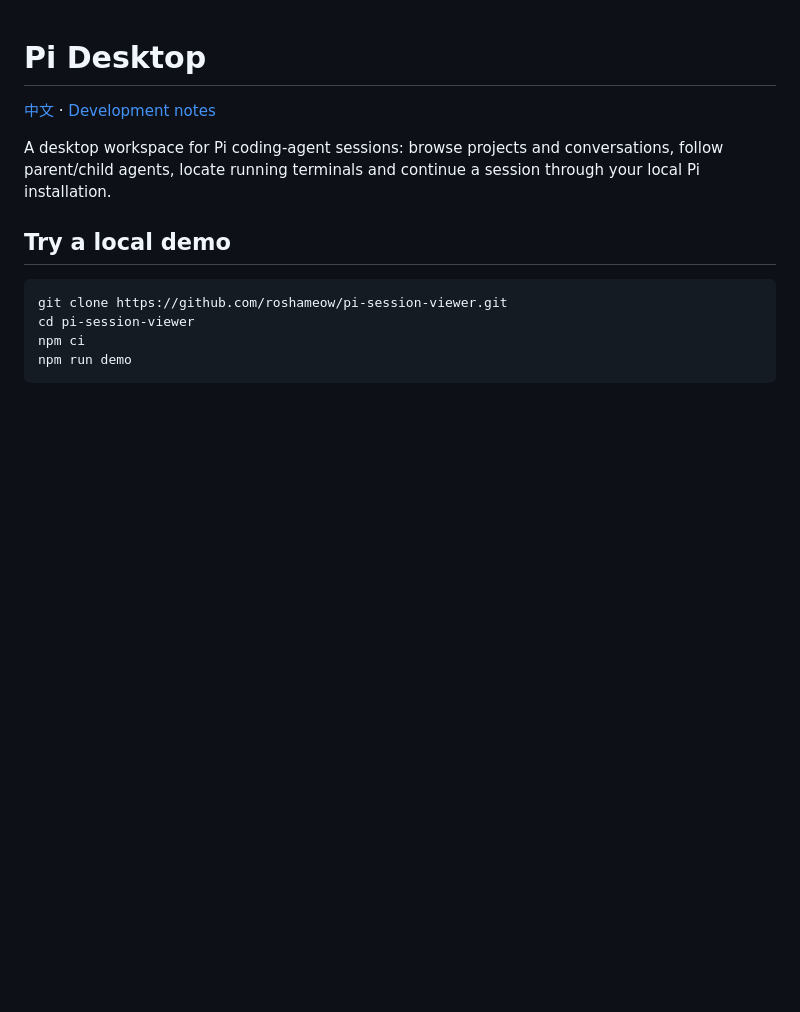
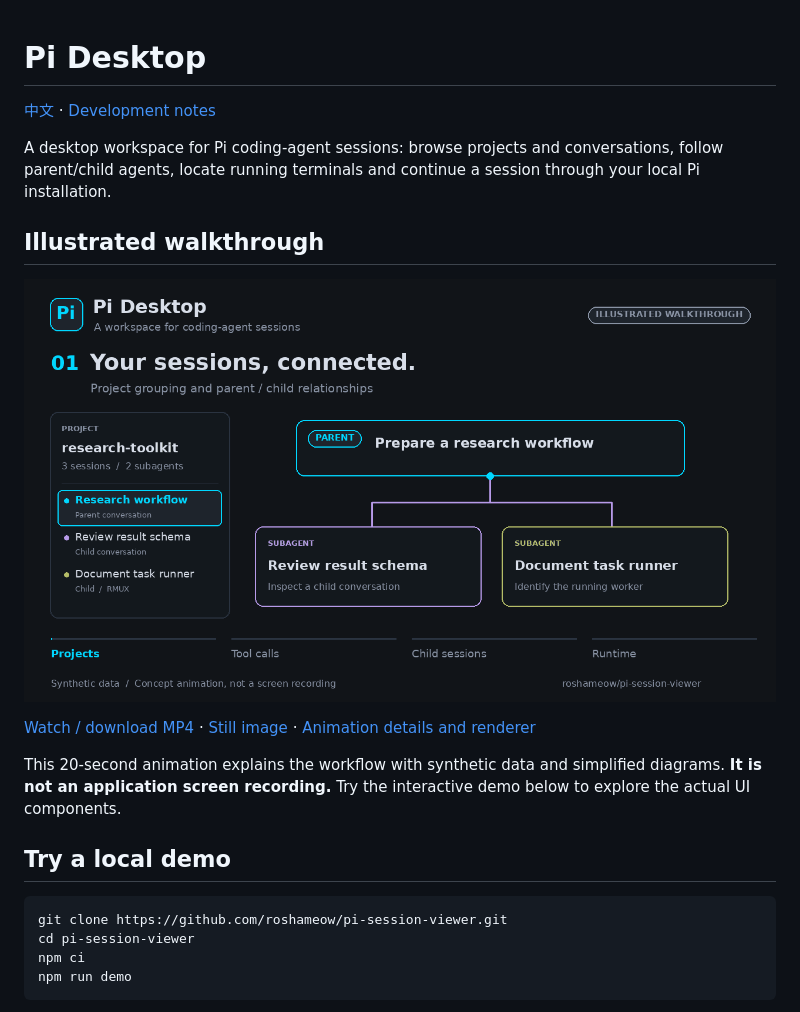
Before and after one commit to roshameow/pi-session-viewer, a Markdown page: README.en.md, the part around the change. GitHub-like rendering; pictures changed too: docs/assets/walkthrough-illustrated.gif (added); blank space fills up the shorter version.

Commit message:
docs: add a reproducible illustrated walkthrough in GIF and MP4

```diff
--- a/README.en.md
+++ b/README.en.md
@@ -3,6 +3,14 @@
 [中文](README.md) · [Development notes](docs/development.md)
 
 A desktop workspace for Pi coding-agent sessions: browse projects and conversations, follow parent/child agents, locate running terminals and continue a session through your local Pi installation.
+
+## Illustrated walkthrough
+
+![Pi Desktop concept animation: projects, tool calls, child sessions and runtime status](docs/assets/walkthrough-illustrated.gif)
+
+[Watch / download MP4](docs/assets/walkthrough-illustrated.mp4) · [Still image](docs/assets/walkthrough-illustrated.png) · [Animation details and renderer](docs/illustrated-walkthrough.md)
+
+This 20-second animation explains the workflow with synthetic data and simplified diagrams. **It is not an application screen recording.** Try the interactive demo below to explore the actual UI components.
 
 ## Try a local demo
 
```
Also changed, not shown: README.md (+6 -0 lines), docs/illustrated-walkthrough.md (added, +20 -0 lines), docs/assets/walkthrough-illustrated.png (added), 2 other files.
